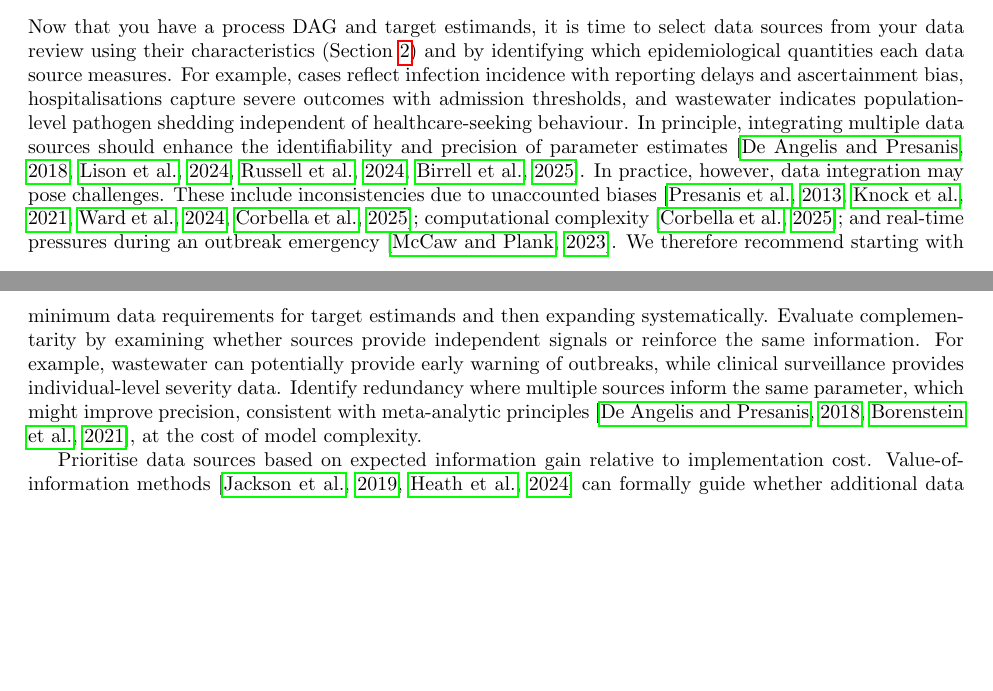
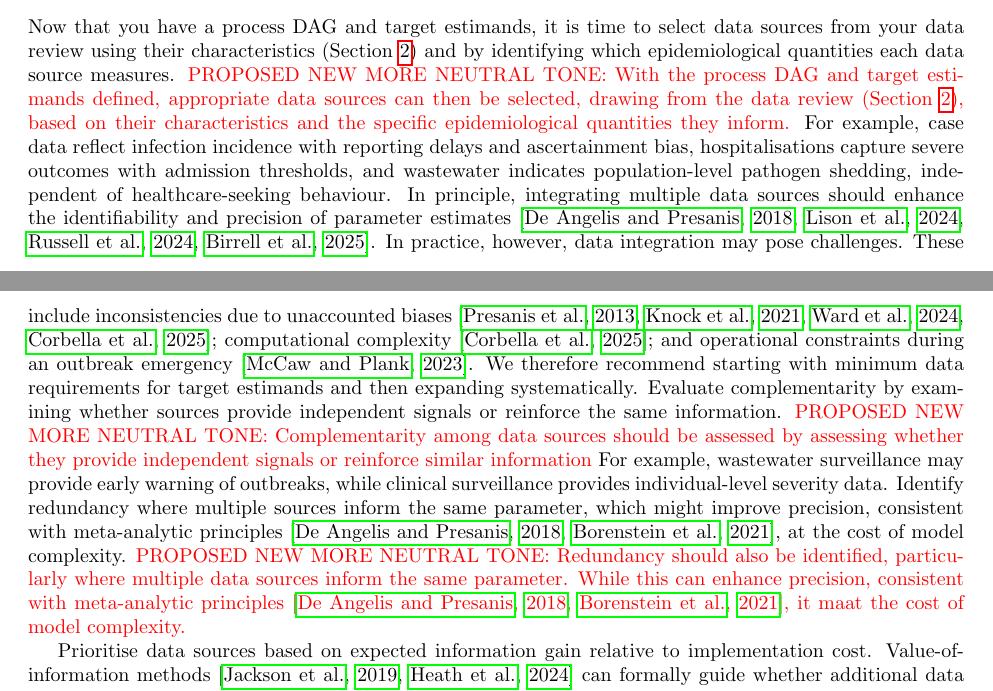
Before and after one commit to seabbs/infectious-disease-modelling-with-multiple-datasources, a LaTeX paper (main.tex): two parts of pages 8 and 9 of 43, joined at a grey line, cut so that both start at the same text, the shorter picture padded with empty space. Compiled offline with pdfLaTeX.

Commit message:
Updates from Overleaf

```diff
--- a/main.tex
+++ b/main.tex
@@ -210,13 +210,16 @@ Early outbreak DAGs might represent homogeneous mixing, while later versions cou
 \subsection{Data Source Selection}
 
 Now that you have a process DAG and target estimands, it is time to select data sources  from your data review using their characteristics (Section~\ref{sec:datareview}) and by identifying which epidemiological quantities each data source measures.
-For example, cases reflect infection incidence with reporting delays and ascertainment bias, hospitalisations capture severe outcomes with admission thresholds, and wastewater indicates population-level pathogen shedding independent of healthcare-seeking behaviour.
+\textcolor{red}{PROPOSED NEW MORE NEUTRAL TONE: With the process DAG and target estimands defined, appropriate data sources can then be selected, drawing from the data review (Section~\ref{sec:datareview}), based on their characteristics and the specific epidemiological quantities they inform.}
+For example, case data reflect infection incidence with reporting delays and ascertainment bias, hospitalisations capture severe outcomes with admission thresholds, and wastewater indicates population-level pathogen shedding, independent of healthcare-seeking behaviour.
 In principle, integrating multiple data sources should enhance the identifiability and precision of parameter estimates \citep{deangelis2018analysing, lison2024generative, russell2024combined, birrell2025real}. In practice, however, data integration may pose challenges.
-These include inconsistencies due to unaccounted biases \citep{presanis2013conflict,knock2021key, Ward2024-sp, corbella2022inferring}; computational complexity \citep{corbella2022inferring}; and real-time pressures during an outbreak emergency \citep{mccaw2023role}.
+These include inconsistencies due to unaccounted biases \citep{presanis2013conflict,knock2021key, Ward2024-sp, corbella2022inferring}; computational complexity \citep{corbella2022inferring}; and operational constraints during an outbreak emergency \citep{mccaw2023role}.
 We therefore recommend starting with minimum data requirements for target estimands and then expanding systematically.
 Evaluate complementarity by examining whether sources provide independent signals or reinforce the same information.
-For example, wastewater can potentially provide early warning of outbreaks, while clinical surveillance provides individual-level severity data.
+\textcolor{red}{PROPOSED NEW MORE NEUTRAL TONE: Complementarity among data sources should be assessed by assessing whether they provide independent signals or reinforce similar information}
+For example, wastewater surveillance may provide early warning of outbreaks, while clinical surveillance provides individual-level severity data.
 Identify redundancy where multiple sources inform the same parameter, which might improve precision, consistent with meta-analytic principles \citep{deangelis2018analysing,borenstein2021introduction}, at the cost of model complexity.
+\textcolor{red}{PROPOSED NEW MORE NEUTRAL TONE: Redundancy should also be identified, particularly  where multiple data sources inform the same parameter. While this can enhance precision, consistent with meta-analytic principles \citep{deangelis2018analysing,borenstein2021introduction}, it maat the cost of model complexity.}
 
 Prioritise data sources based on expected information gain relative to implementation cost.
 Value-of-information methods \citep{jackson2019value,heath2024value} can formally guide whether additional data would meaningfully improve precision.
```
